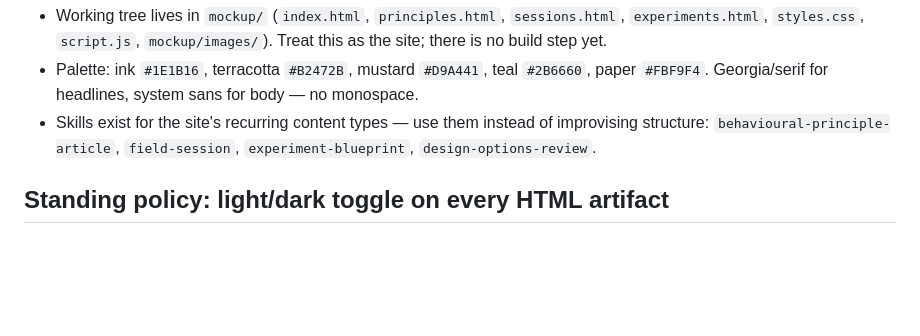
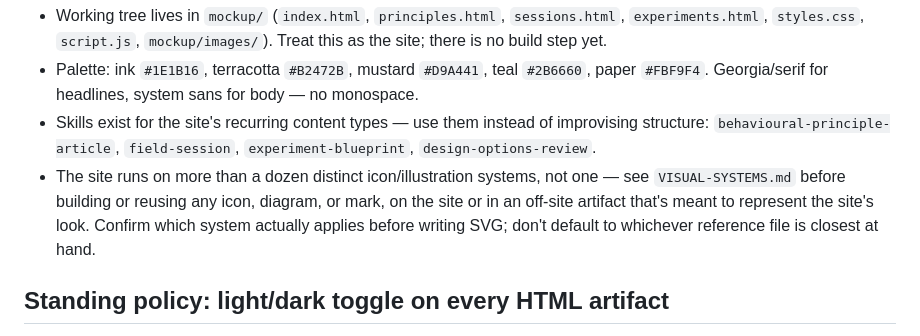
Before and after one commit to thegrantburrow/behavioural-econ-site, a Markdown page: CLAUDE.md, the part around the change. Drawn GitHub-style; blank space fills up the shorter version.

```diff
--- a/CLAUDE.md
+++ b/CLAUDE.md
@@ -14,6 +14,12 @@ plus original case studies. Full context: `PROJECT-BRIEF.md`.
 - Skills exist for the site's recurring content types — use them instead of
   improvising structure: `behavioural-principle-article`, `field-session`,
   `experiment-blueprint`, `design-options-review`.
+- The site runs on more than a dozen distinct icon/illustration systems, not
+  one — see `VISUAL-SYSTEMS.md` before building or reusing any icon,
+  diagram, or mark, on the site or in an off-site artifact that's meant to
+  represent the site's look. Confirm which system actually applies before
+  writing SVG; don't default to whichever reference file is closest at
+  hand.
 
 ## Standing policy: light/dark toggle on every HTML artifact
 
```
Also changed, not shown: VISUAL-SYSTEMS.md (added, +66 -0 lines).
